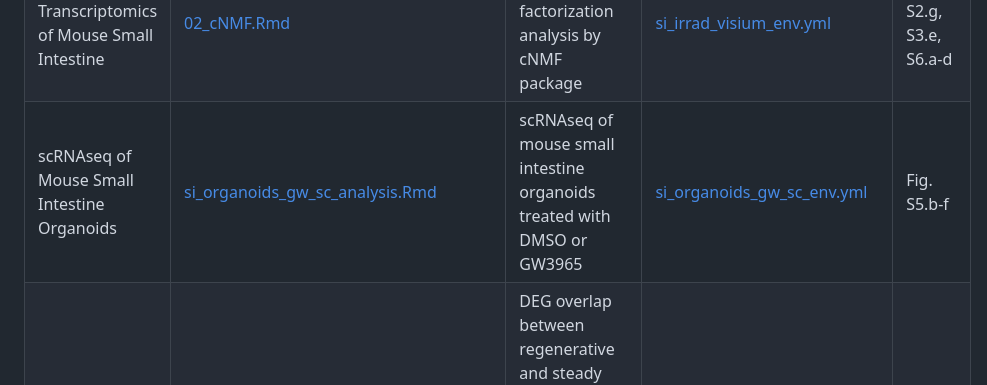
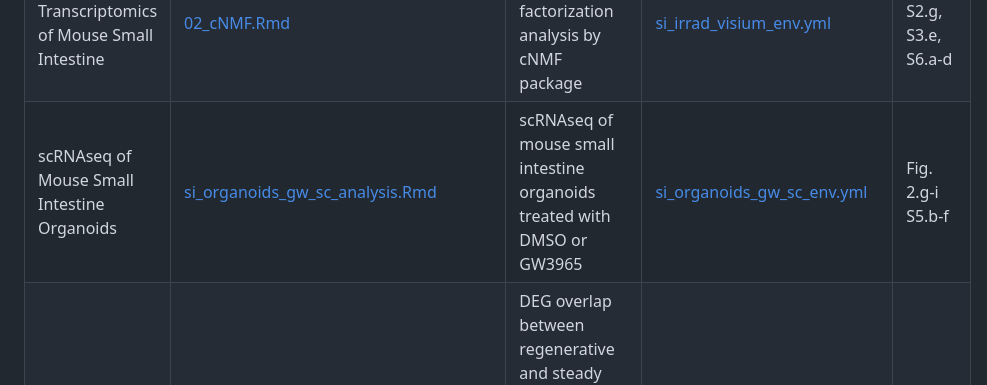
Before and after one commit to ejvillablancaLab/LXR_in_regeneration_and_tumorigenesis, a Markdown page: README.md, the part around the change. GitHub-like rendering.

```diff
--- a/README.md
+++ b/README.md
@@ -37,7 +37,7 @@ The list of all analysis done in the manuscript are described below:
 | scRNAseq of Mouse Small Intestine | [si_irrad_sc_analysis.Rmd](https://github.com/ejvillablancaLab/LXR_in_regeneration_and_tumorigenesis/blob/main/Mouse_SI_Irrad_SC/si_irrad_sc_analysis.Rmd) | scRNAseq analysis of small intestine crypts from mice at 0- and 3-days post irradiation (GSE117783) | [si_irrad_sc_env.yml](https://github.com/ejvillablancaLab/LXR_in_regeneration_and_tumorigenesis/blob/main/Mouse_SI_Irrad_SC/si_irrad_sc_env.yml) | Fig. 3.b |
 | Spatial Transcriptomics of Mouse Small Intestine | [01_si_irrad_visium_analysis.Rmd](https://github.com/ejvillablancaLab/LXR_in_regeneration_and_tumorigenesis/blob/main/Mouse_SI_Irrad_Visium/01_si_irrad_visium_analysis.Rmd) | spatial transcriptomic analysis of small intestine tissues from standard and GW3965-diet fed mice at 0- and 3-days post irradiation | [si_irrad_visium_env.yml](https://github.com/ejvillablancaLab/LXR_in_regeneration_and_tumorigenesis/blob/main/Mouse_SI_Irrad_Visium/si_irrad_visium_env.yml) | Fig. S2.g, S3.e, S6.a-d |
 | Spatial Transcriptomics of Mouse Small Intestine | [02_cNMF.Rmd](https://github.com/ejvillablancaLab/LXR_in_regeneration_and_tumorigenesis/blob/main/Mouse_SI_Irrad_Visium/02_cNMF.Rmd) | Non-negative matrix factorization analysis by cNMF package | [si_irrad_visium_env.yml](https://github.com/ejvillablancaLab/LXR_in_regeneration_and_tumorigenesis/blob/main/Mouse_SI_Irrad_Visium/si_irrad_visium_env.yml) | Fig. S2.g, S3.e, S6.a-d |
-| scRNAseq of Mouse Small Intestine Organoids | [si_organoids_gw_sc_analysis.Rmd](https://github.com/ejvillablancaLab/LXR_in_regeneration_and_tumorigenesis/blob/main/Mouse_SI_Organoids_GW_SC/si_organoids_gw_sc_analysis.Rmd) | scRNAseq of mouse small intestine organoids treated with DMSO or GW3965 | [si_organoids_gw_sc_env.yml](https://github.com/ejvillablancaLab/LXR_in_regeneration_and_tumorigenesis/blob/main/Mouse_SI_Organoids_GW_SC/si_organoids_gw_sc_env.yml) | Fig. S5.b-f |
+| scRNAseq of Mouse Small Intestine Organoids | [si_organoids_gw_sc_analysis.Rmd](https://github.com/ejvillablancaLab/LXR_in_regeneration_and_tumorigenesis/blob/main/Mouse_SI_Organoids_GW_SC/si_organoids_gw_sc_analysis.Rmd) | scRNAseq of mouse small intestine organoids treated with DMSO or GW3965 | [si_organoids_gw_sc_env.yml](https://github.com/ejvillablancaLab/LXR_in_regeneration_and_tumorigenesis/blob/main/Mouse_SI_Organoids_GW_SC/si_organoids_gw_sc_env.yml) | Fig. 2.g-i S5.b-f |
 | Regeneration Associated DEGs | [Reg_DEGs_KEGG_analysis.Rmd](https://github.com/ejvillablancaLab/LXR_in_regeneration_and_tumorigenesis/blob/main/Regeneration_Associated_DEGs/Reg_DEGs_KEGG_analysis.Rmd) | DEG overlap between regenerative and steady state colonic tissue and small intestine crypts following DSS-induced colitis and irradiation plus KEGG pathway analysis  | [Reg_DEGs_KEGG_env.yml](https://github.com/ejvillablancaLab/LXR_in_regeneration_and_tumorigenesis/blob/main/Regeneration_Associated_DEGs/Reg_DEGs_KEGG_env.yml) | Fig. S1.a |
 
 ***
```
